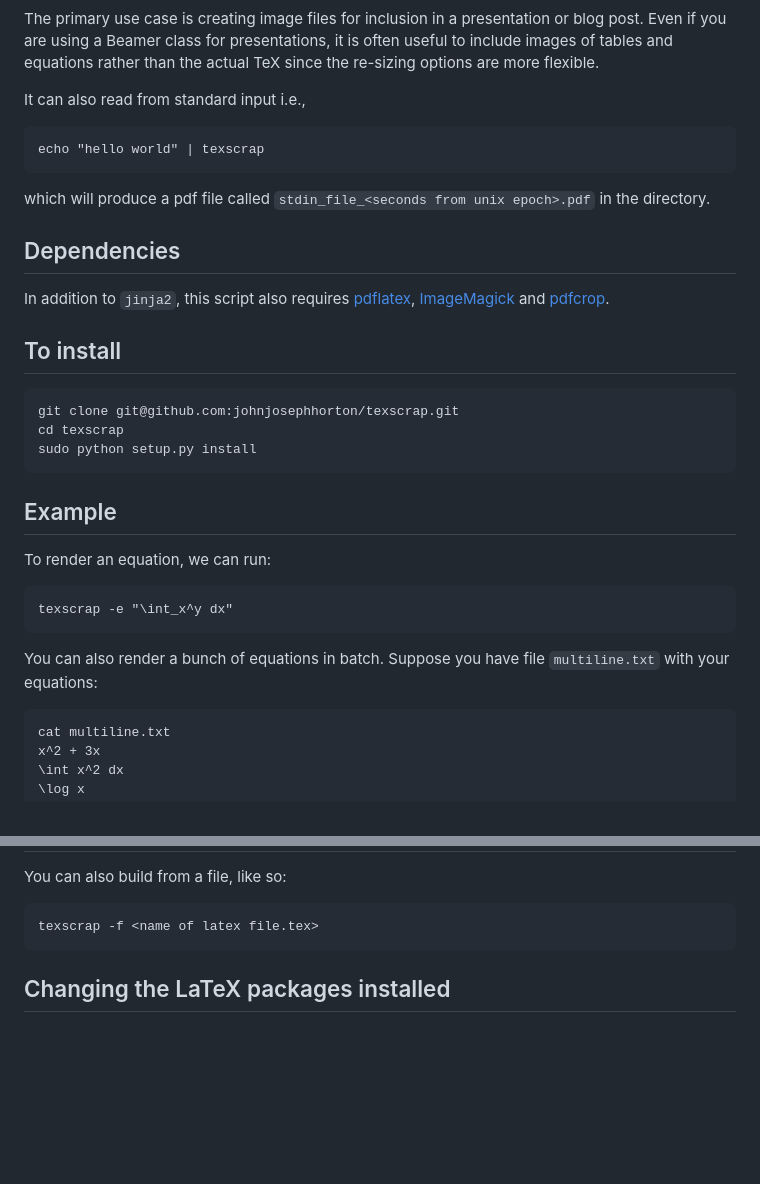
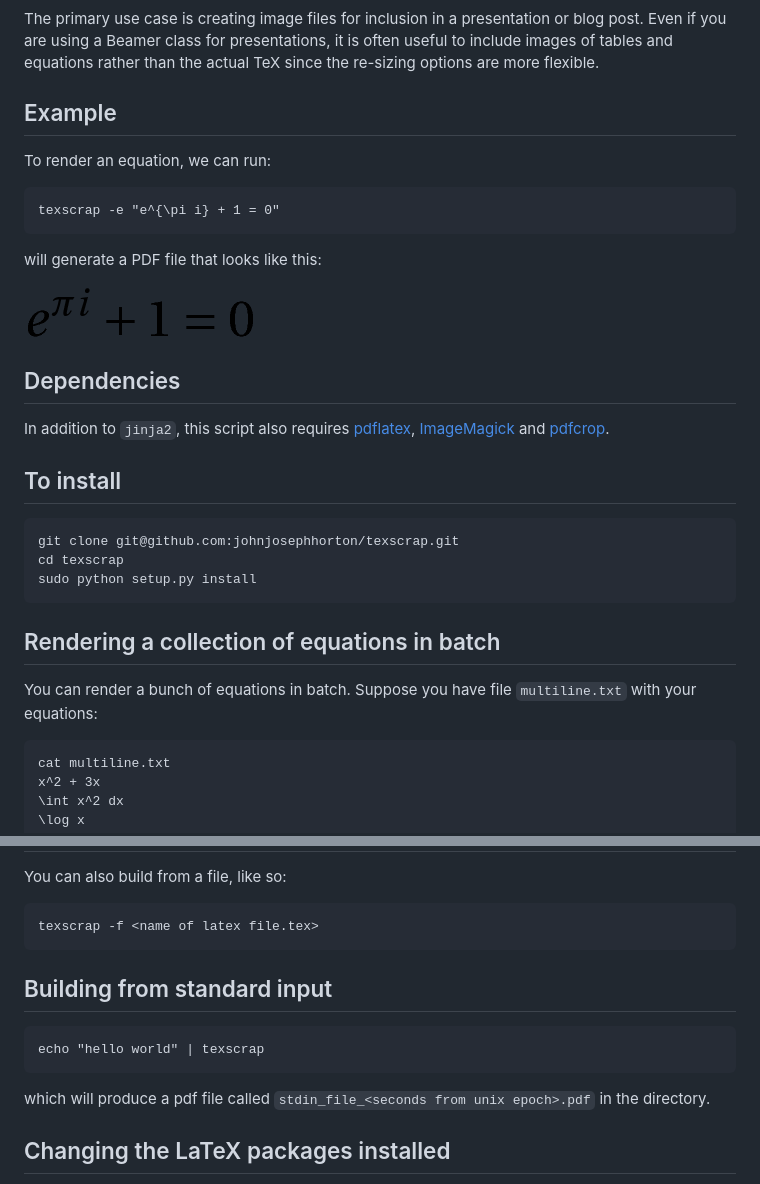
Before and after one commit to johnjosephhorton/texscrap, a Markdown page: README.md, 2 parts joined by grey strips. GitHub-like rendering; pictures changed too: e_pwr_pi_i_plus_1__0.png (added); blank space fills up the shorter version.

Commit message:
Better example

```diff
--- a/README.md
+++ b/README.md
@@ -7,11 +7,15 @@ The resultant files are written the directory the script is called from.
 The primary use case is creating image files for inclusion in a presentation or blog post.
 Even if you are using a Beamer class for presentations, it is often useful to include images of tables and equations rather than the actual TeX since the re-sizing options are more flexible.
 
-It can also read from standard input i.e.,
+Example
+-------
+To render an equation, we can run:
 
-    echo "hello world" | texscrap
+    texscrap -e "e^{\pi i} + 1 = 0"
 
-which will produce a pdf file called `stdin_file_<seconds from unix epoch>.pdf` in the directory.
+will generate a PDF file that looks like this:
+
+![example_image](e_pwr_pi_i_plus_1__0.png)
 
 Dependencies
 ------------
@@ -25,13 +29,9 @@ To install
     cd texscrap
     sudo python setup.py install
 
-Example
--------
-To render an equation, we can run:
-
-    texscrap -e "\int_x^y dx"
-
-You can also render a bunch of equations in batch. Suppose you have file `multiline.txt` with your equations:
+Rendering a collection of equations in batch
+--------------------------------------------
+You can render a bunch of equations in batch. Suppose you have file `multiline.txt` with your equations:
 
     cat multiline.txt
     x^2 + 3x
@@ -48,6 +48,14 @@ Building from a file
 You can also build from a file, like so:
 
     texscrap -f <name of latex file.tex>
+
+
+Building from standard input
+----------------------------
+
+    echo "hello world" | texscrap
+
+which will produce a pdf file called `stdin_file_<seconds from unix epoch>.pdf` in the directory.
 
 
 Changing the LaTeX packages installed
```
